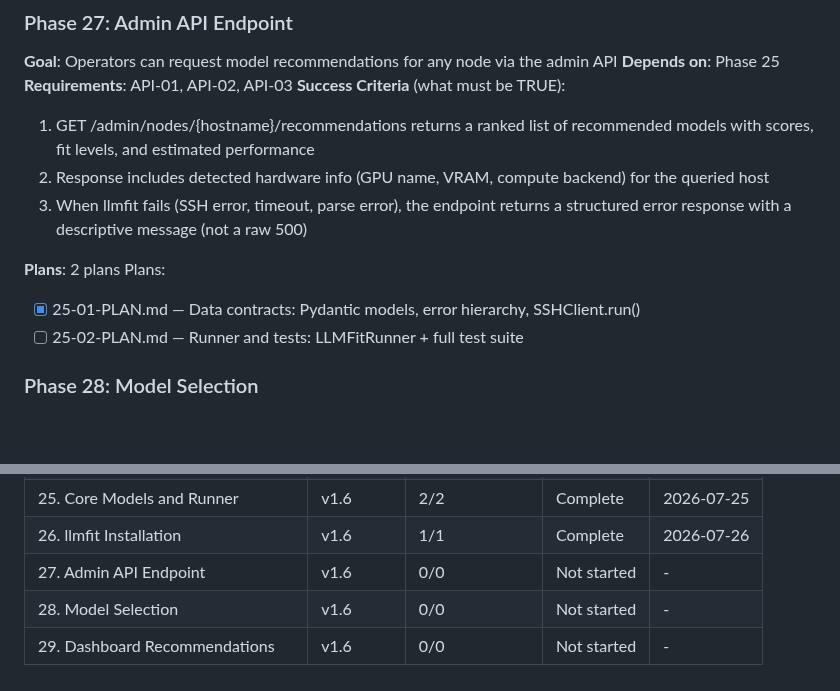
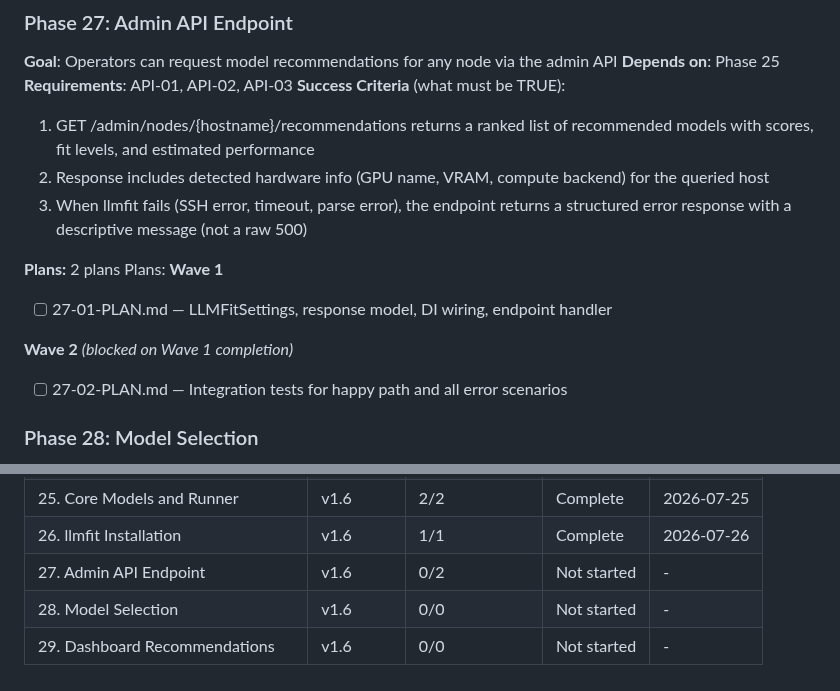
Before and after one commit to grafuls/qiip, a Markdown page: .planning/ROADMAP.md, 2 parts joined by grey strips. Drawn GitHub-style; blank space fills up the shorter version.

Commit message:
docs(27): create phase plan for admin API endpoint
Two plans across 2 waves: infrastructure wiring + endpoint (wave 1),
integration tests covering happy path and all error scenarios (wave 2).

Co-Authored-By: Claude Opus 4.6 (1M context) <noreply@anthropic.com>

```diff
--- a/.planning/ROADMAP.md
+++ b/.planning/ROADMAP.md
@@ -133,11 +133,15 @@ Plans:
   2. Response includes detected hardware info (GPU name, VRAM, compute backend) for the queried host
   3. When llmfit fails (SSH error, timeout, parse error), the endpoint returns a structured error response with a descriptive message (not a raw 500)
 
-**Plans**: 2 plans
+**Plans:** 2 plans
 Plans:
+**Wave 1**
 
-- [x] 25-01-PLAN.md — Data contracts: Pydantic models, error hierarchy, SSHClient.run()
-- [ ] 25-02-PLAN.md — Runner and tests: LLMFitRunner + full test suite
+- [ ] 27-01-PLAN.md — LLMFitSettings, response model, DI wiring, endpoint handler
+
+**Wave 2** *(blocked on Wave 1 completion)*
+
+- [ ] 27-02-PLAN.md — Integration tests for happy path and all error scenarios
 
 ### Phase 28: Model Selection
 
@@ -208,6 +212,6 @@ Phases execute in numeric order: 25 -> 26 -> 27 -> 28 -> 29
 | 24. Provisioning Error Diagnostics | v1.5 | 2/2 | Complete | 2026-07-22 |
 | 25. Core Models and Runner | v1.6 | 2/2 | Complete    | 2026-07-25 |
 | 26. llmfit Installation | v1.6 | 1/1 | Complete | 2026-07-26 |
-| 27. Admin API Endpoint | v1.6 | 0/0 | Not started | - |
+| 27. Admin API Endpoint | v1.6 | 0/2 | Not started | - |
 | 28. Model Selection | v1.6 | 0/0 | Not started | - |
 | 29. Dashboard Recommendations | v1.6 | 0/0 | Not started | - |
```
Also changed, not shown: 2 other files.
